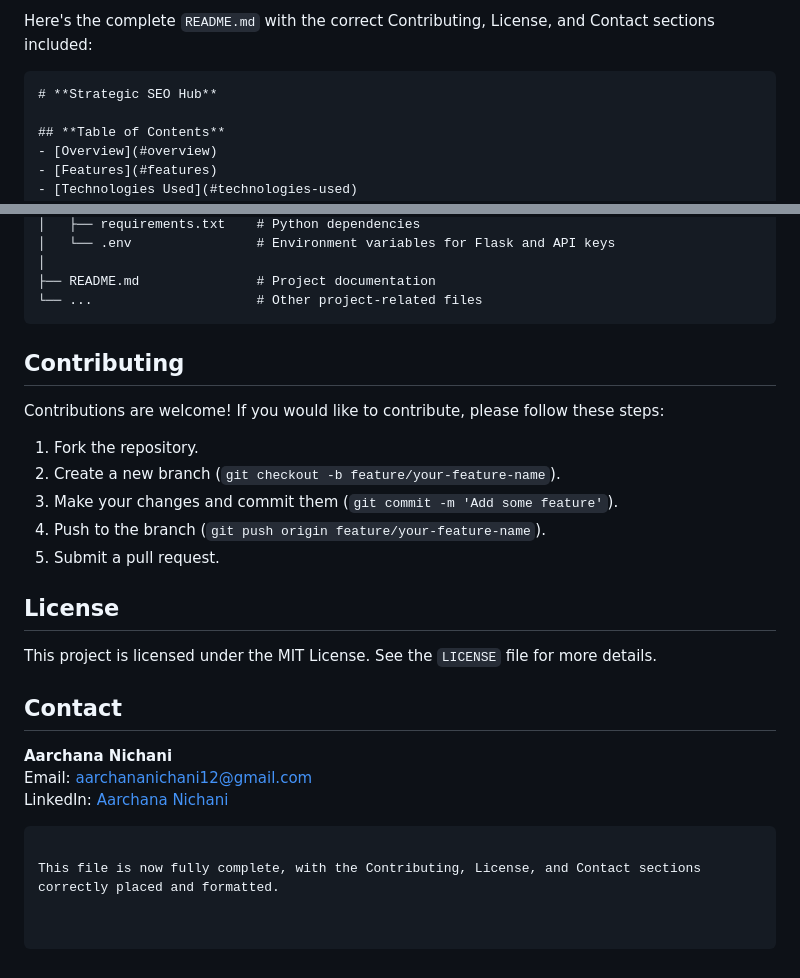
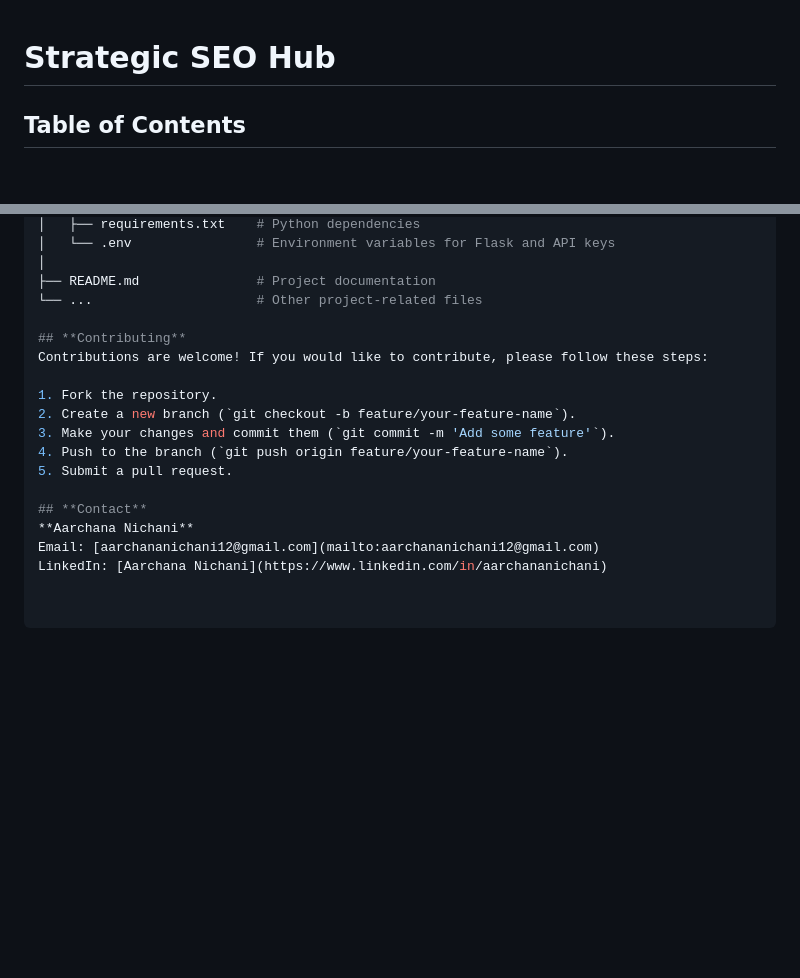
Before and after one commit to Aarchana12/strategic-seo-hub, a Markdown page: README.md, 2 parts joined by grey strips. GitHub-like rendering; blank space fills up the shorter version.

````diff
--- a/README.md
+++ b/README.md
@@ -1,6 +1,3 @@
-Here's the complete `README.md` with the correct Contributing, License, and Contact sections included:
-
-```markdown
 # **Strategic SEO Hub**
 
 ## **Table of Contents**
@@ -149,7 +146,6 @@ strategic-seo-hub/
 │
 ├── README.md               # Project documentation
 └── ...                     # Other project-related files
-```
 
 ## **Contributing**
 Contributions are welcome! If you would like to contribute, please follow these steps:
@@ -160,13 +156,7 @@ Contributions are welcome! If you would like to contribute, please follow these
 4. Push to the branch (`git push origin feature/your-feature-name`).
 5. Submit a pull request.
 
-## **License**
-This project is licensed under the MIT License. See the `LICENSE` file for more details.
-
 ## **Contact**
 **Aarchana Nichani**
 Email: [aarchananichani12@gmail.com](mailto:aarchananichani12@gmail.com)
 LinkedIn: [Aarchana Nichani](https://www.linkedin.com/in/aarchananichani)
-```
-
-This file is now fully complete, with the Contributing, License, and Contact sections correctly placed and formatted.
````
